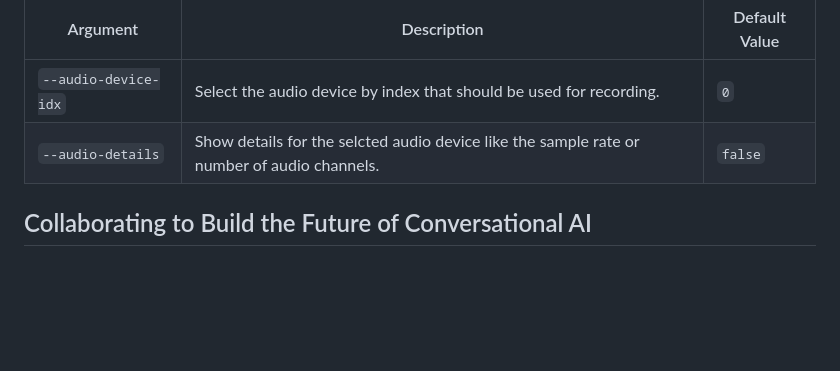
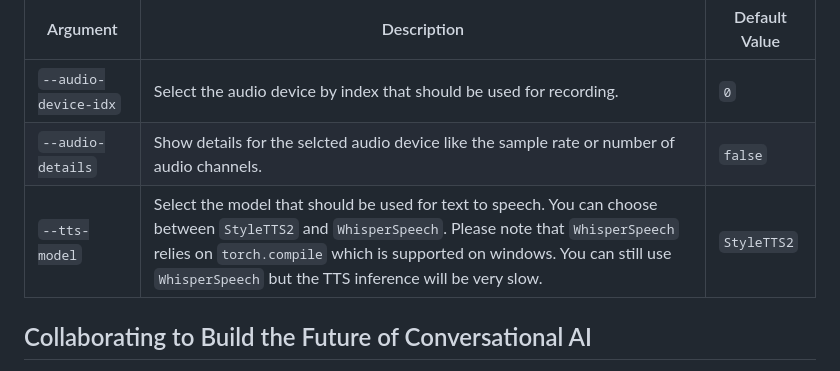
Before and after one commit to LAION-AI/natural_voice_assistant, a Markdown page: README.md, the part around the change. Drawn GitHub-style; blank space fills up the shorter version.

```diff
--- a/README.md
+++ b/README.md
@@ -141,6 +141,7 @@ Below are the available command-line arguments for starting the assistant:
 |---------------|---------------------------------------|---------------|
 | `--audio-device-idx`| Select the audio device by index that should be used for recording.       | `0`           |
 | `--audio-details` | Show details for the selcted audio device like the sample rate or number of audio channels. | `false`       |
+| `--tts-model` | Select the model that should be used for text to speech. You can choose between `StyleTTS2` and `WhisperSpeech`. Please note that `WhisperSpeech` relies on `torch.compile` which is supported on windows. You can still use `WhisperSpeech` but the TTS inference will be very slow.| `StyleTTS2`       |
 
 
 
```
